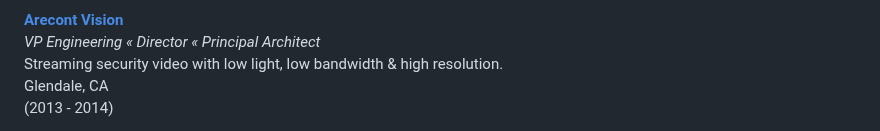
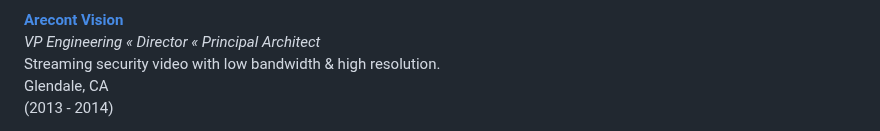
Before and after one commit to subashini7/prasanna_web, a Markdown page: content/work.md, the part around the change. GitHub-like rendering.

Commit message:
Streaming security video with low bandwidth & high resolution.

```diff
--- a/content/work.md
+++ b/content/work.md
@@ -32,7 +32,7 @@ Fremont, CA <br/>
 
 **[Arecont Vision](http://www.arecontvision.com/)**  <br/>
 *VP Engineering « Director « Principal Architect* <br/>
-Streaming security video with low light, low bandwidth & high resolution.<br/>
+Streaming security video with low bandwidth & high resolution.<br/>
 Glendale, CA <br/>
 (2013 - 2014)
 
```
